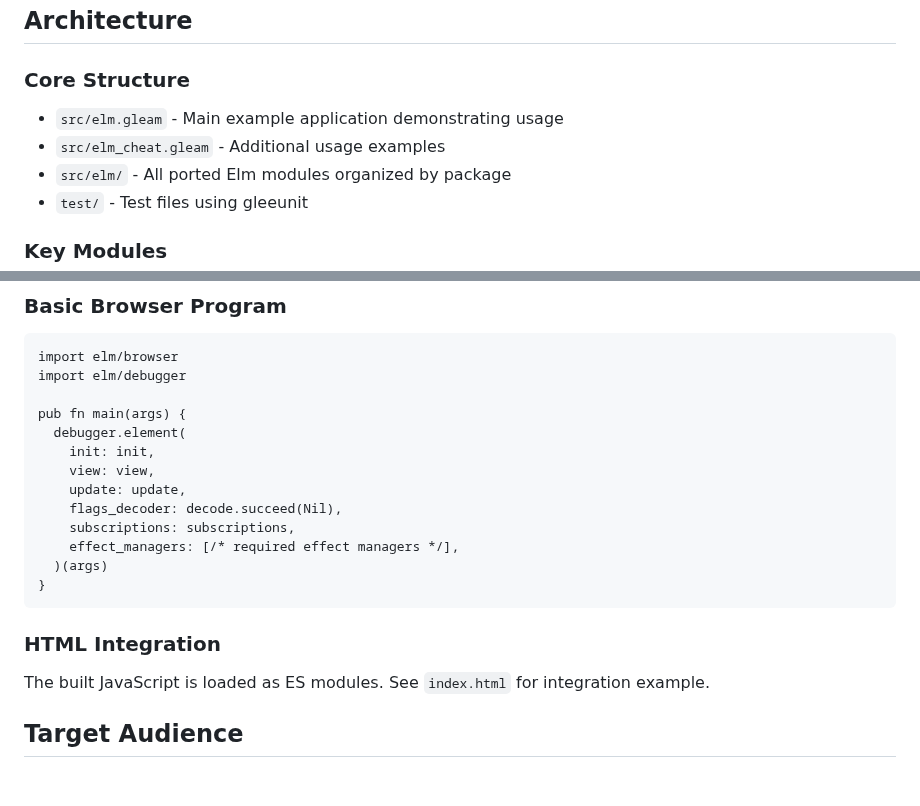
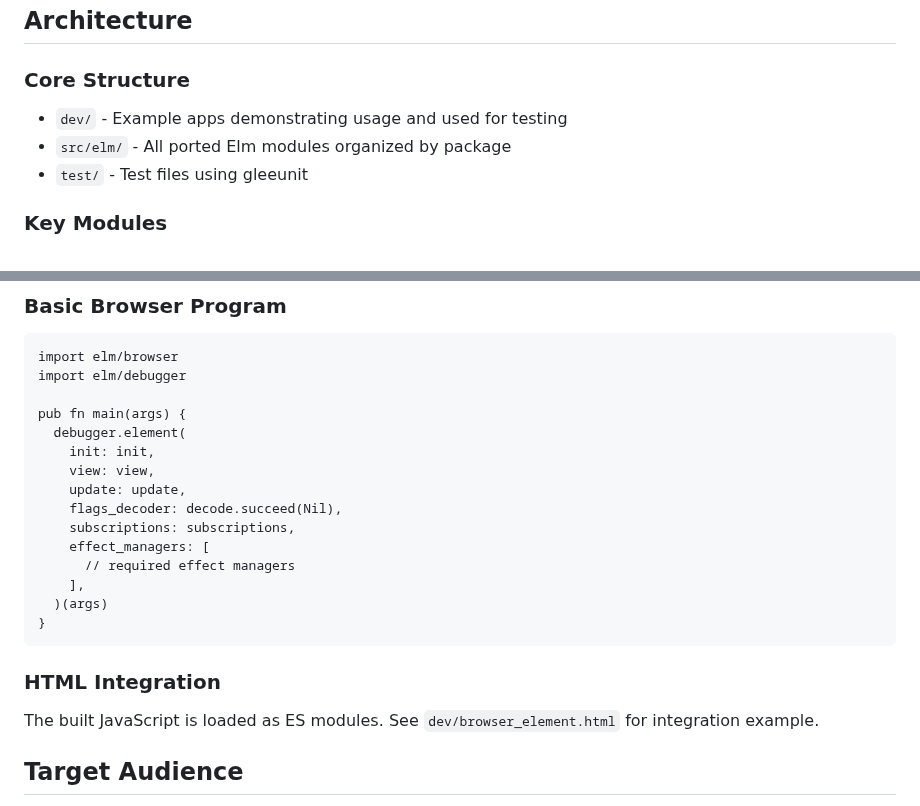
Before and after one commit to lydell/gleam-elm, a Markdown page: CLAUDE.md, 2 parts joined by grey strips. GitHub-like rendering; blank space fills up the shorter version.

````diff
--- a/CLAUDE.md
+++ b/CLAUDE.md
@@ -24,8 +24,7 @@ After building, serve the repo root with a static file server to test the HTML e
 ## Architecture
 
 ### Core Structure
-- `src/elm.gleam` - Main example application demonstrating usage
-- `src/elm_cheat.gleam` - Additional usage examples
+- `dev/` - Example apps demonstrating usage and used for testing
 - `src/elm/` - All ported Elm modules organized by package
 - `test/` - Test files using gleeunit
 
@@ -75,13 +74,15 @@ pub fn main(args) {
     update: update,
     flags_decoder: decode.succeed(Nil),
     subscriptions: subscriptions,
-    effect_managers: [/* required effect managers */],
+    effect_managers: [
+      // required effect managers
+    ],
   )(args)
 }
 ```
 
 ### HTML Integration
-The built JavaScript is loaded as ES modules. See `index.html` for integration example.
+The built JavaScript is loaded as ES modules. See `dev/browser_element.html` for integration example.
 
 ## Target Audience
 
````
